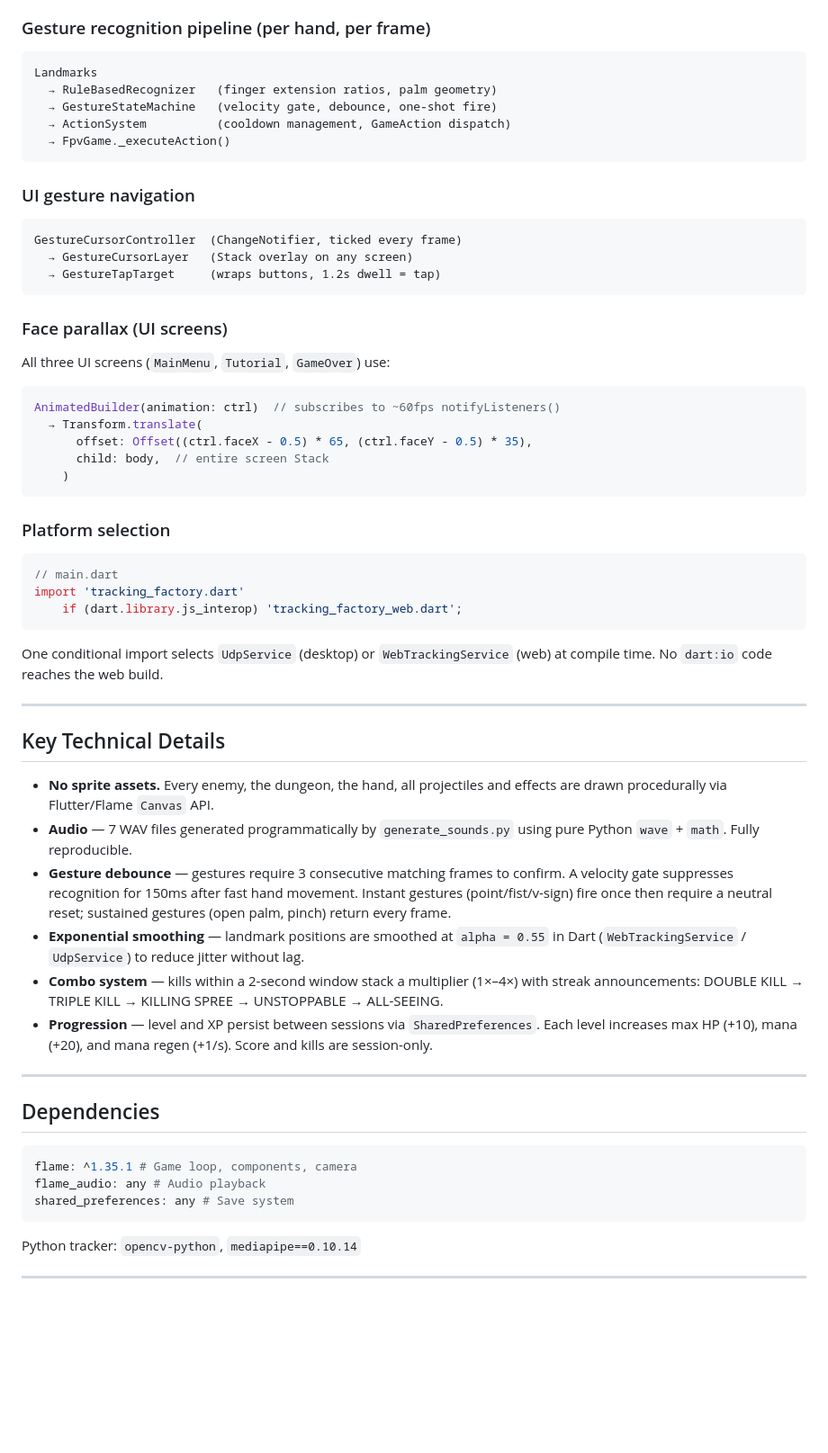
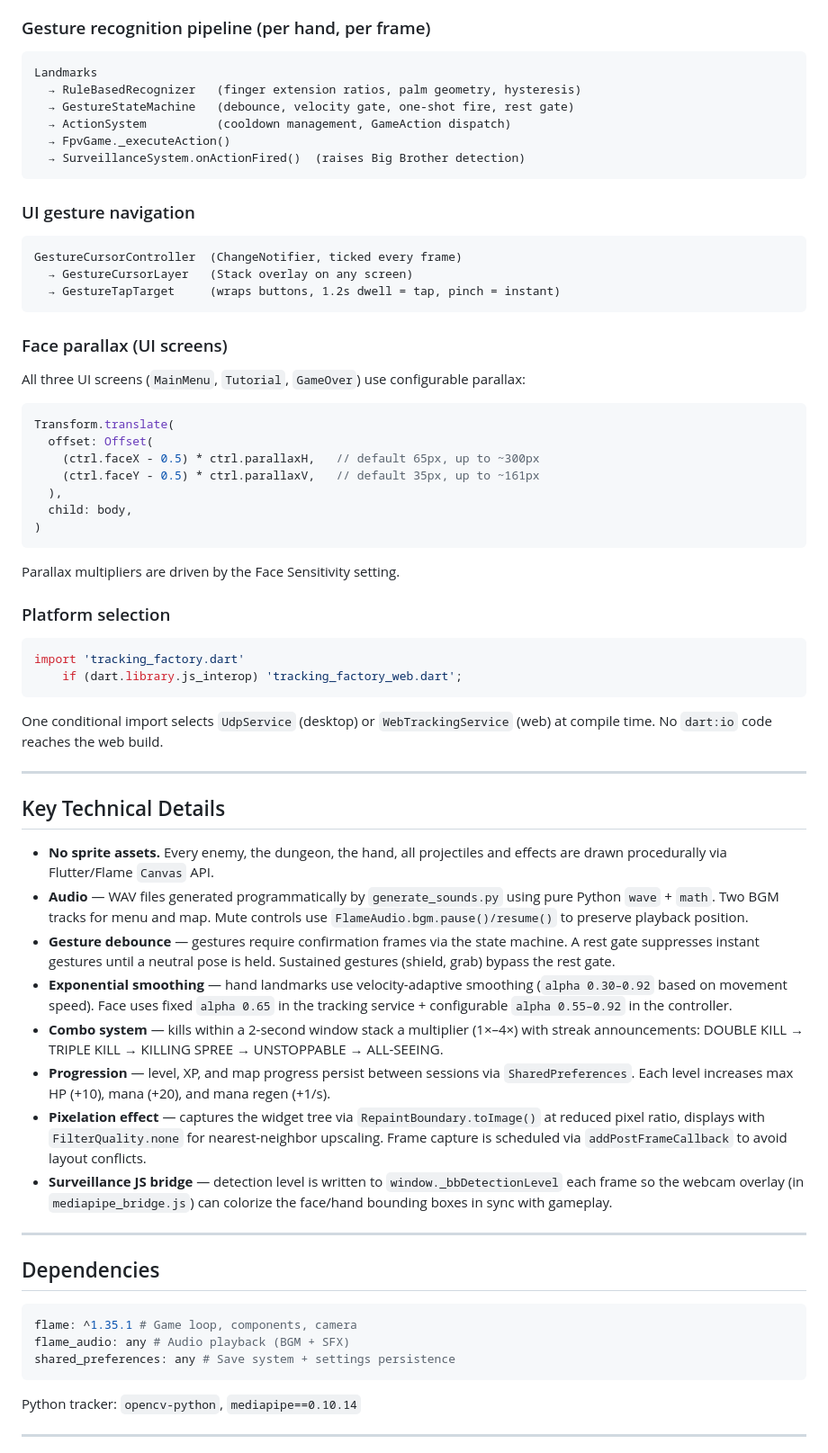
Before and after one commit to SohamPawar246/Gesture-Wiz, a Markdown page: README.md, the part around one of its changes. Shown at 90% size. Drawn GitHub-style; blank space fills up the shorter version.

````diff
--- a/README.md
+++ b/README.md
@@ -143,10 +242,11 @@ Both paths → List<Landmark>(21 pts, normalised 0–1) per hand
 
 ```
 Landmarks
-  → RuleBasedRecognizer   (finger extension ratios, palm geometry)
-  → GestureStateMachine   (velocity gate, debounce, one-shot fire)
+  → RuleBasedRecognizer   (finger extension ratios, palm geometry, hysteresis)
+  → GestureStateMachine   (debounce, velocity gate, one-shot fire, rest gate)
   → ActionSystem          (cooldown management, GameAction dispatch)
   → FpvGame._executeAction()
+  → SurveillanceSystem.onActionFired()  (raises Big Brother detection)
 ```
 
 ### UI gesture navigation
@@ -154,25 +254,28 @@ Landmarks
 ```
 GestureCursorController  (ChangeNotifier, ticked every frame)
   → GestureCursorLayer   (Stack overlay on any screen)
-  → GestureTapTarget     (wraps buttons, 1.2s dwell = tap)
+  → GestureTapTarget     (wraps buttons, 1.2s dwell = tap, pinch = instant)
 ```
 
 ### Face parallax (UI screens)
 
-All three UI screens (`MainMenu`, `Tutorial`, `GameOver`) use:
+All three UI screens (`MainMenu`, `Tutorial`, `GameOver`) use configurable parallax:
 
 ```dart
-AnimatedBuilder(animation: ctrl)  // subscribes to ~60fps notifyListeners()
-  → Transform.translate(
-      offset: Offset((ctrl.faceX - 0.5) * 65, (ctrl.faceY - 0.5) * 35),
-      child: body,  // entire screen Stack
-    )
+Transform.translate(
+  offset: Offset(
+    (ctrl.faceX - 0.5) * ctrl.parallaxH,   // default 65px, up to ~300px
+    (ctrl.faceY - 0.5) * ctrl.parallaxV,   // default 35px, up to ~161px
+  ),
+  child: body,
+)
 ```
+
+Parallax multipliers are driven by the Face Sensitivity setting.
 
 ### Platform selection
 
 ```dart
-// main.dart
 import 'tracking_factory.dart'
     if (dart.library.js_interop) 'tracking_factory_web.dart';
 ```
@@ -184,11 +287,13 @@ One conditional import selects `UdpService` (desktop) or `WebTrackingService` (w
 ## Key Technical Details
 
 - **No sprite assets.** Every enemy, the dungeon, the hand, all projectiles and effects are drawn procedurally via Flutter/Flame `Canvas` API.
-- **Audio** — 7 WAV files generated programmatically by `generate_sounds.py` using pure Python `wave` + `math`. Fully reproducible.
-- **Gesture debounce** — gestures require 3 consecutive matching frames to confirm. A velocity gate suppresses recognition for 150ms after fast hand movement. Instant gestures (point/fist/v-sign) fire once then require a neutral reset; sustained gestures (open palm, pinch) return every frame.
-- **Exponential smoothing** — landmark positions are smoothed at `alpha = 0.55` in Dart (`WebTrackingService` / `UdpService`) to reduce jitter without lag.
+- **Audio** — WAV files generated programmatically by `generate_sounds.py` using pure Python `wave` + `math`. Two BGM tracks for menu and map. Mute controls use `FlameAudio.bgm.pause()/resume()` to preserve playback position.
+- **Gesture debounce** — gestures require confirmation frames via the state machine. A rest gate suppresses instant gestures until a neutral pose is held. Sustained gestures (shield, grab) bypass the rest gate.
+- **Exponential smoothing** — hand landmarks use velocity-adaptive smoothing (`alpha 0.30–0.92` based on movement speed). Face uses fixed `alpha 0.65` in the tracking service + configurable `alpha 0.55–0.92` in the controller.
 - **Combo system** — kills within a 2-second window stack a multiplier (1×–4×) with streak announcements: DOUBLE KILL → TRIPLE KILL → KILLING SPREE → UNSTOPPABLE → ALL-SEEING.
-- **Progression** — level and XP persist between sessions via `SharedPreferences`. Each level increases max HP (+10), mana (+20), and mana regen (+1/s). Score and kills are session-only.
+- **Progression** — level, XP, and map progress persist between sessions via `SharedPreferences`. Each level increases max HP (+10), mana (+20), and mana regen (+1/s).
+- **Pixelation effect** — captures the widget tree via `RepaintBoundary.toImage()` at reduced pixel ratio, displays with `FilterQuality.none` for nearest-neighbor upscaling. Frame capture is scheduled via `addPostFrameCallback` to avoid layout conflicts.
+- **Surveillance JS bridge** — detection level is written to `window._bbDetectionLevel` each frame so the webcam overlay (in `mediapipe_bridge.js`) can colorize the face/hand bounding boxes in sync with gameplay.
 
 ---
 
@@ -196,8 +301,8 @@ One conditional import selects `UdpService` (desktop) or `WebTrackingService` (w
 
 ```yaml
 flame: ^1.35.1 # Game loop, components, camera
-flame_audio: any # Audio playback
-shared_preferences: any # Save system
+flame_audio: any # Audio playback (BGM + SFX)
+shared_preferences: any # Save system + settings persistence
 ```
 
 Python tracker: `opencv-python`, `mediapipe==0.10.14`
````
Also changed, not shown: other parts of README.md (+124 -25 lines).
